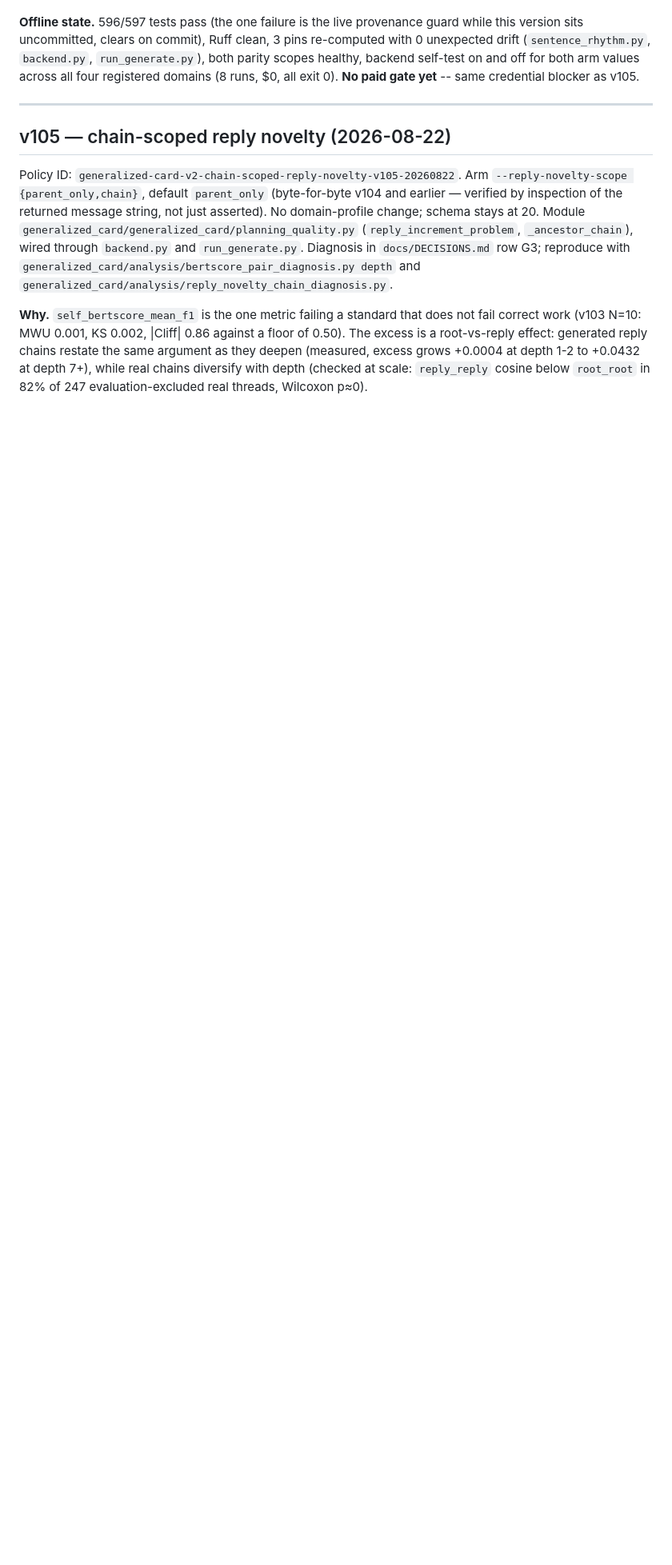
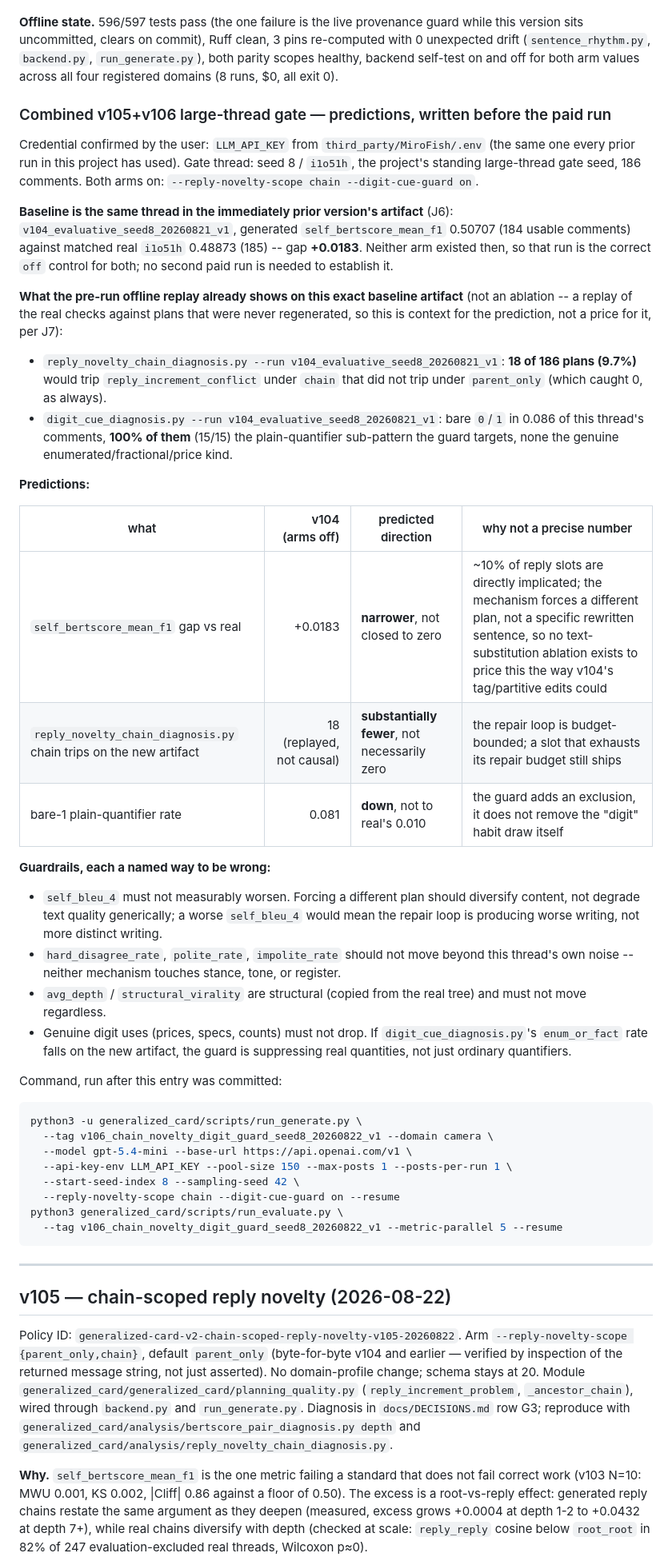
Before and after one commit to yyu6/MiroBench, a Markdown page: generalized_card/VERSION_LOG.md, the part around one of its changes. Shown at 80% size. Drawn GitHub-style; blank space fills up the shorter version.

Commit message:
v105/v106: write the large-thread gate predictions before spending
Credential confirmed by the user: LLM_API_KEY from third_party/MiroFish/.env,
the same one every prior run in this project has used.

Gate thread is the standing seed 8 / i1o51h (186 comments). Both arms on:
--reply-novelty-scope chain --digit-cue-guard on, tested together since
neither existed in the immediately prior artifact (v104_evaluative_seed8),
which is therefore the correct off control for both per J6 without a second
paid run.

Predictions are directional, not precise magnitudes, because neither
mechanism is a text-substitution edit a v104-style ablation could price --
they act on which plan gets chosen, not on rewriting a specific sentence.
Named guardrails record what would mean something went wrong rather than
what was hoped for.

Co-Authored-By: Claude Sonnet 5 <noreply@anthropic.com>

````diff
--- a/generalized_card/VERSION_LOG.md
+++ b/generalized_card/VERSION_LOG.md
@@ -99,8 +99,67 @@ provenance guard while this version sits uncommitted, clears on commit),
 Ruff clean, 3 pins re-computed with 0 unexpected drift
 (`sentence_rhythm.py`, `backend.py`, `run_generate.py`), both parity scopes
 healthy, backend self-test on and off for both arm values across all four
-registered domains (8 runs, $0, all exit 0). **No paid gate yet** -- same
-credential blocker as v105.
+registered domains (8 runs, $0, all exit 0).
+
+### Combined v105+v106 large-thread gate — predictions, written before the paid run
+
+Credential confirmed by the user: `LLM_API_KEY` from `third_party/MiroFish/.env`
+(the same one every prior run in this project has used). Gate thread: seed 8 /
+`i1o51h`, the project's standing large-thread gate seed, 186 comments. Both
+arms on: `--reply-novelty-scope chain --digit-cue-guard on`.
+
+**Baseline is the same thread in the immediately prior version's artifact**
+(J6): `v104_evaluative_seed8_20260821_v1`, generated `self_bertscore_mean_f1`
+0.50707 (184 usable comments) against matched real `i1o51h` 0.48873 (185) --
+gap **+0.0183**. Neither arm existed then, so that run is the correct `off`
+control for both; no second paid run is needed to establish it.
+
+**What the pre-run offline replay already shows on this exact baseline
+artifact** (not an ablation -- a replay of the real checks against plans that
+were never regenerated, so this is context for the prediction, not a price
+for it, per J7):
+- `reply_novelty_chain_diagnosis.py --run v104_evaluative_seed8_20260821_v1`:
+  **18 of 186 plans (9.7%)** would trip `reply_increment_conflict` under
+  `chain` that did not trip under `parent_only` (which caught 0, as always).
+- `digit_cue_diagnosis.py --run v104_evaluative_seed8_20260821_v1`: bare `0`/`1`
+  in 0.086 of this thread's comments, **100% of them** (15/15) the
+  plain-quantifier sub-pattern the guard targets, none the genuine
+  enumerated/fractional/price kind.
+
+**Predictions:**
+
+| what | v104 (arms off) | predicted direction | why not a precise number |
+|---|---:|---|---|
+| `self_bertscore_mean_f1` gap vs real | +0.0183 | **narrower**, not closed to zero | ~10% of reply slots are directly implicated; the mechanism forces a different plan, not a specific rewritten sentence, so no text-substitution ablation exists to price this the way v104's tag/partitive edits could |
+| `reply_novelty_chain_diagnosis.py` chain trips on the new artifact | 18 (replayed, not causal) | **substantially fewer**, not necessarily zero | the repair loop is budget-bounded; a slot that exhausts its repair budget still ships |
+| bare-1 plain-quantifier rate | 0.081 | **down**, not to real's 0.010 | the guard adds an exclusion, it does not remove the "digit" habit draw itself |
+
+**Guardrails, each a named way to be wrong:**
+- `self_bleu_4` must not measurably worsen. Forcing a different plan should
+  diversify content, not degrade text quality generically; a worse
+  `self_bleu_4` would mean the repair loop is producing worse writing, not
+  more distinct writing.
+- `hard_disagree_rate`, `polite_rate`, `impolite_rate` should not move beyond
+  this thread's own noise -- neither mechanism touches stance, tone, or
+  register.
+- `avg_depth` / `structural_virality` are structural (copied from the real
+  tree) and must not move regardless.
+- Genuine digit uses (prices, specs, counts) must not drop. If
+  `digit_cue_diagnosis.py`'s `enum_or_fact` rate falls on the new artifact,
+  the guard is suppressing real quantities, not just ordinary quantifiers.
+
+Command, run after this entry was committed:
+
+```bash
+python3 -u generalized_card/scripts/run_generate.py \
+  --tag v106_chain_novelty_digit_guard_seed8_20260822_v1 --domain camera \
+  --model gpt-5.4-mini --base-url https://api.openai.com/v1 \
+  --api-key-env LLM_API_KEY --pool-size 150 --max-posts 1 --posts-per-run 1 \
+  --start-seed-index 8 --sampling-seed 42 \
+  --reply-novelty-scope chain --digit-cue-guard on --resume
+python3 generalized_card/scripts/run_evaluate.py \
+  --tag v106_chain_novelty_digit_guard_seed8_20260822_v1 --metric-parallel 5 --resume
+```
 
 ---
 
````
Also changed, not shown: other parts of generalized_card/VERSION_LOG.md (+8 -12 lines).
